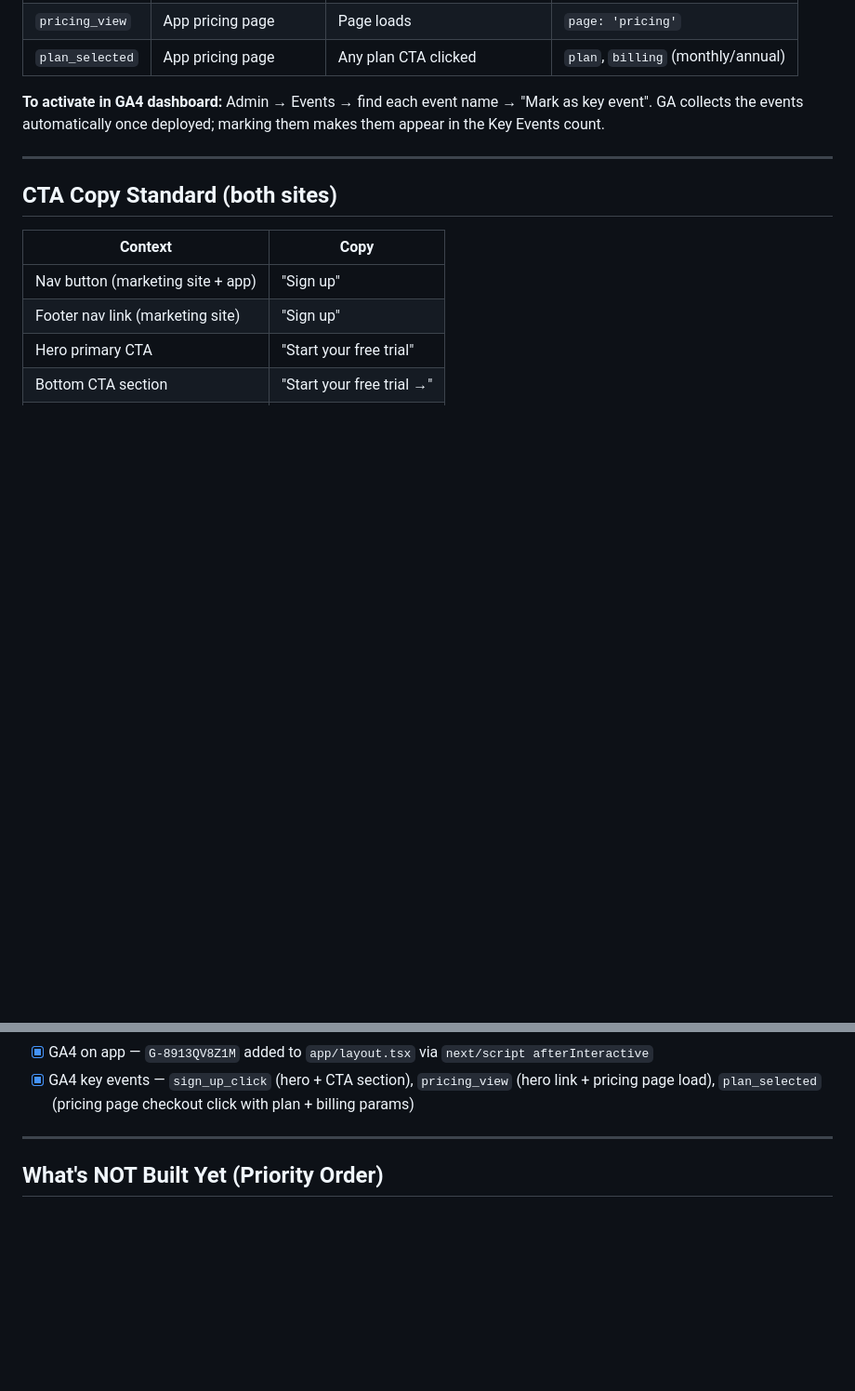
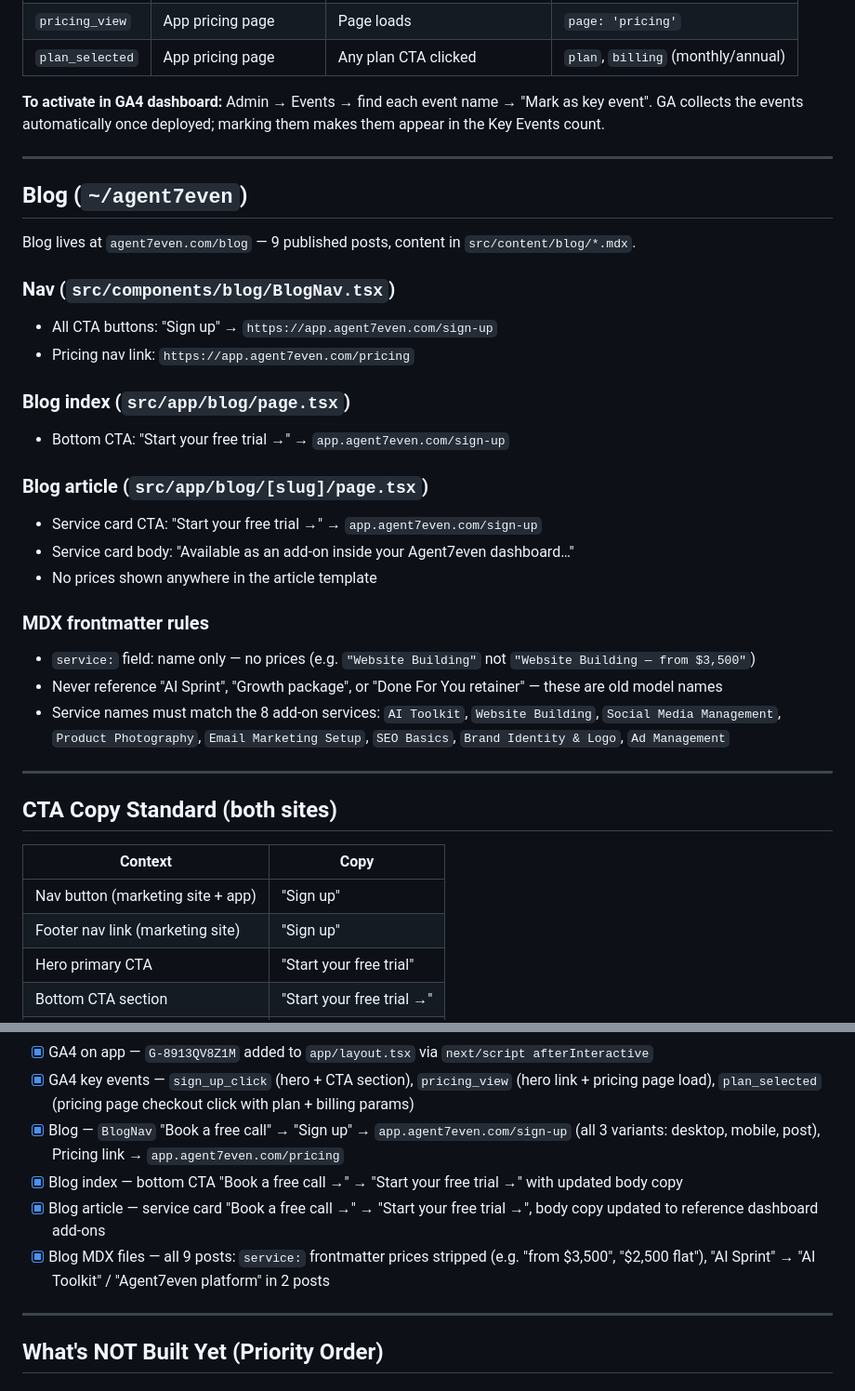
Before and after one commit to rovaneD/agent7even-app, a Markdown page: CONTEXTV4.md, 2 parts joined by grey strips. Shown at 93% size. Drawn GitHub-style; blank space fills up the shorter version.

Commit message:
CONTEXTV4 — add blog section, update checklist with blog fixes

```diff
--- a/CONTEXTV4.md
+++ b/CONTEXTV4.md
@@ -657,6 +657,29 @@ Next.js 16 renamed `middleware.ts` → `proxy.ts`.
 
 ---
 
+## Blog (`~/agent7even`)
+
+Blog lives at `agent7even.com/blog` — 9 published posts, content in `src/content/blog/*.mdx`.
+
+### Nav (`src/components/blog/BlogNav.tsx`)
+- All CTA buttons: "Sign up" → `https://app.agent7even.com/sign-up`
+- Pricing nav link: `https://app.agent7even.com/pricing`
+
+### Blog index (`src/app/blog/page.tsx`)
+- Bottom CTA: "Start your free trial →" → `app.agent7even.com/sign-up`
+
+### Blog article (`src/app/blog/[slug]/page.tsx`)
+- Service card CTA: "Start your free trial →" → `app.agent7even.com/sign-up`
+- Service card body: "Available as an add-on inside your Agent7even dashboard…"
+- No prices shown anywhere in the article template
+
+### MDX frontmatter rules
+- `service:` field: name only — no prices (e.g. `"Website Building"` not `"Website Building — from $3,500"`)
+- Never reference "AI Sprint", "Growth package", or "Done For You retainer" — these are old model names
+- Service names must match the 8 add-on services: `AI Toolkit`, `Website Building`, `Social Media Management`, `Product Photography`, `Email Marketing Setup`, `SEO Basics`, `Brand Identity & Logo`, `Ad Management`
+
+---
+
 ## CTA Copy Standard (both sites)
 
 | Context | Copy |
@@ -705,6 +728,10 @@ Next.js 16 renamed `middleware.ts` → `proxy.ts`.
 - [x] Instagram empty state — replaced confusing error with "Instagram insights coming soon" message
 - [x] GA4 on app — `G-8913QV8Z1M` added to `app/layout.tsx` via `next/script afterInteractive`
 - [x] GA4 key events — `sign_up_click` (hero + CTA section), `pricing_view` (hero link + pricing page load), `plan_selected` (pricing page checkout click with plan + billing params)
+- [x] Blog — `BlogNav` "Book a free call" → "Sign up" → `app.agent7even.com/sign-up` (all 3 variants: desktop, mobile, post), Pricing link → `app.agent7even.com/pricing`
+- [x] Blog index — bottom CTA "Book a free call →" → "Start your free trial →" with updated body copy
+- [x] Blog article — service card "Book a free call →" → "Start your free trial →", body copy updated to reference dashboard add-ons
+- [x] Blog MDX files — all 9 posts: `service:` frontmatter prices stripped (e.g. "from $3,500", "$2,500 flat"), "AI Sprint" → "AI Toolkit" / "Agent7even platform" in 2 posts
 
 ---
 
```
Also changed, not shown: other parts of CONTEXTV4.md (+1 -1 lines).
